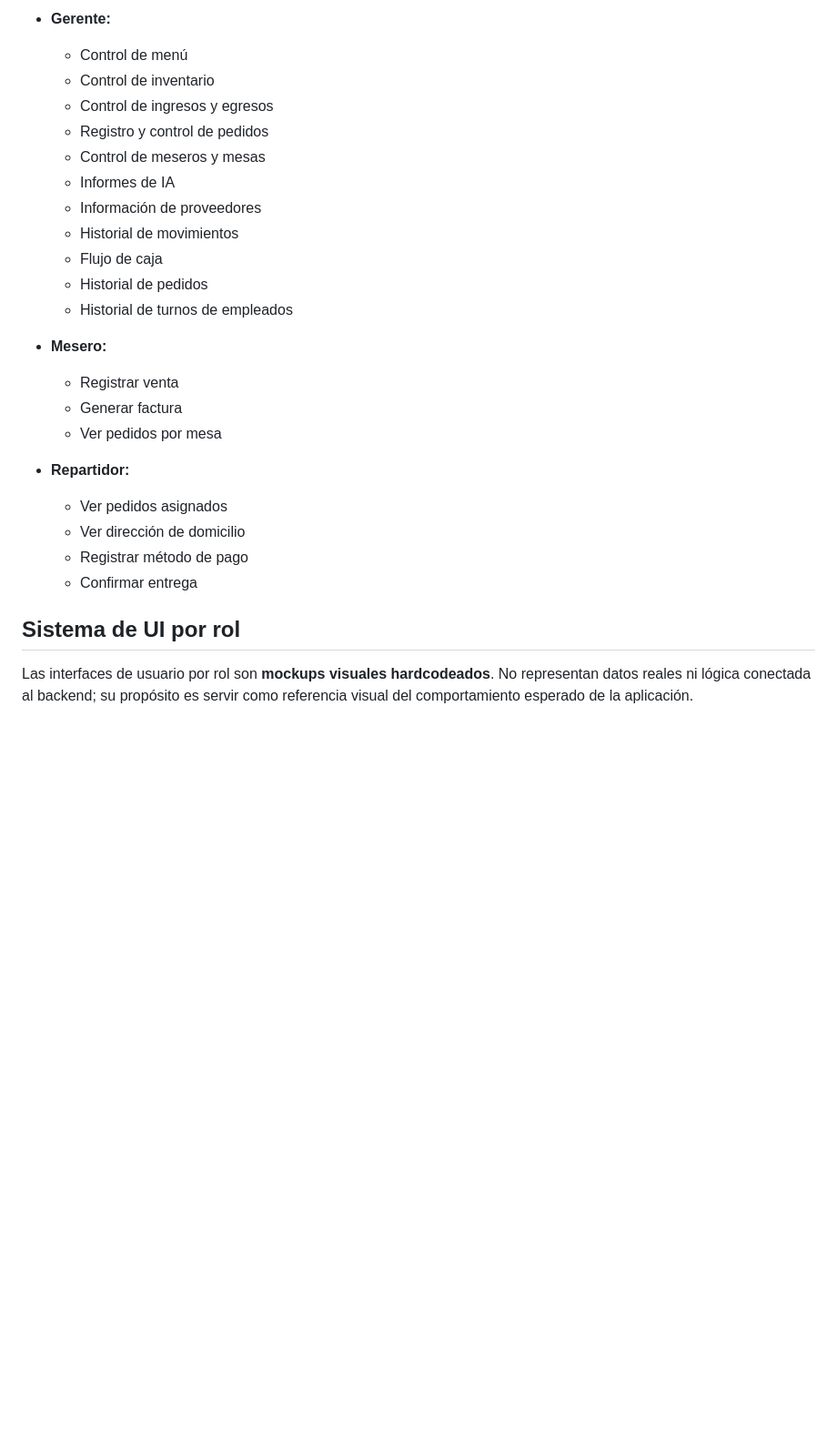
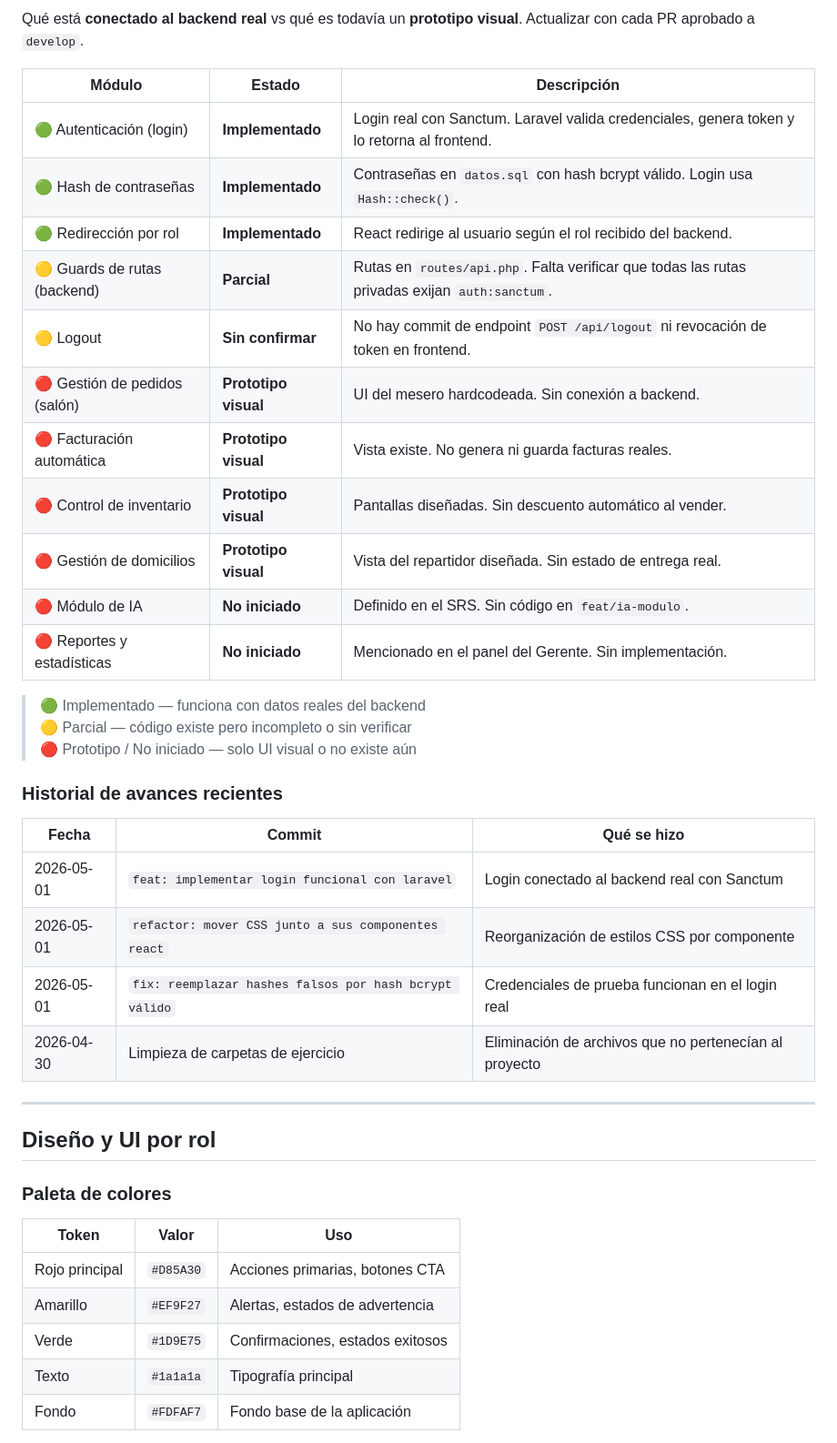
Before and after one commit to Cesar10007/Proyecto-Remisoft, a Markdown page: README.md, the part around one of its changes. Shown at 91% size. GitHub-like rendering; blank space fills up the shorter version.

```diff
--- a/README.md
+++ b/README.md
@@ -279,28 +229,44 @@ git commit -m "docs: actualizar README con instrucciones de inicio"
 
-- **Gerente:**
-  - Control de menú
-  - Control de inventario
-  - Control de ingresos y egresos
-  - Registro y control de pedidos
-  - Control de meseros y mesas
-  - Informes de IA
-  - Información de proveedores
-  - Historial de movimientos
-  - Flujo de caja
-  - Historial de pedidos
-  - Historial de turnos de empleados
+Qué está **conectado al backend real** vs qué es todavía un **prototipo visual**. Actualizar con cada PR aprobado a `develop`.
 
-- **Mesero:**
-  - Registrar venta
-  - Generar factura
-  - Ver pedidos por mesa
+| Módulo | Estado | Descripción |
+|--------|--------|-------------|
+| 🟢 Autenticación (login) | **Implementado** | Login real con Sanctum. Laravel valida credenciales, genera token y lo retorna al frontend. |
+| 🟢 Hash de contraseñas | **Implementado** | Contraseñas en `datos.sql` con hash bcrypt válido. Login usa `Hash::check()`. |
+| 🟢 Redirección por rol | **Implementado** | React redirige al usuario según el rol recibido del backend. |
+| 🟡 Guards de rutas (backend) | **Parcial** | Rutas en `routes/api.php`. Falta verificar que todas las rutas privadas exijan `auth:sanctum`. |
+| 🟡 Logout | **Sin confirmar** | No hay commit de endpoint `POST /api/logout` ni revocación de token en frontend. |
+| 🔴 Gestión de pedidos (salón) | **Prototipo visual** | UI del mesero hardcodeada. Sin conexión a backend. |
+| 🔴 Facturación automática | **Prototipo visual** | Vista existe. No genera ni guarda facturas reales. |
+| 🔴 Control de inventario | **Prototipo visual** | Pantallas diseñadas. Sin descuento automático al vender. |
+| 🔴 Gestión de domicilios | **Prototipo visual** | Vista del repartidor diseñada. Sin estado de entrega real. |
+| 🔴 Módulo de IA | **No iniciado** | Definido en el SRS. Sin código en `feat/ia-modulo`. |
+| 🔴 Reportes y estadísticas | **No iniciado** | Mencionado en el panel del Gerente. Sin implementación. |
 
-- **Repartidor:**
-  - Ver pedidos asignados
-  - Ver dirección de domicilio
-  - Registrar método de pago
-  - Confirmar entrega
+> 🟢 Implementado — funciona con datos reales del backend
+> 🟡 Parcial — código existe pero incompleto o sin verificar
+> 🔴 Prototipo / No iniciado — solo UI visual o no existe aún
 
-## Sistema de UI por rol
+### Historial de avances recientes
 
-Las interfaces de usuario por rol son **mockups visuales hardcodeados**. No representan datos reales ni lógica conectada al backend; su propósito es servir como referencia visual del comportamiento esperado de la aplicación.
+| Fecha | Commit | Qué se hizo |
+|-------|--------|-------------|
+| 2026-05-01 | `feat: implementar login funcional con laravel` | Login conectado al backend real con Sanctum |
+| 2026-05-01 | `refactor: mover CSS junto a sus componentes react` | Reorganización de estilos CSS por componente |
+| 2026-05-01 | `fix: reemplazar hashes falsos por hash bcrypt válido` | Credenciales de prueba funcionan en el login real |
+| 2026-04-30 | Limpieza de carpetas de ejercicio | Eliminación de archivos que no pertenecían al proyecto |
+
+***
+
+## Diseño y UI por rol
+
+### Paleta de colores
+
+| Token | Valor | Uso |
+|-------|-------|-----|
+| Rojo principal | `#D85A30` | Acciones primarias, botones CTA |
+| Amarillo | `#EF9F27` | Alertas, estados de advertencia |
+| Verde | `#1D9E75` | Confirmaciones, estados exitosos |
+| Texto | `#1a1a1a` | Tipografía principal |
+| Fondo | `#FDFAF7` | Fondo base de la aplicación |
+
```
Also changed, not shown: other parts of README.md (+149 -200 lines).
